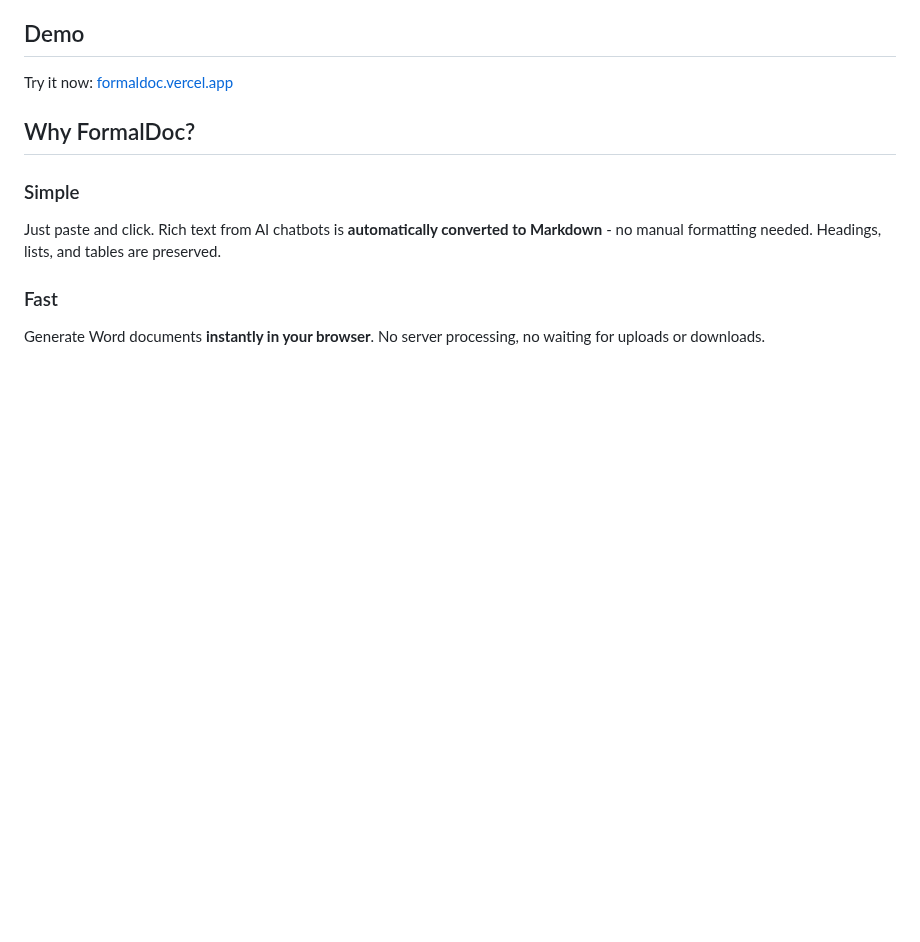
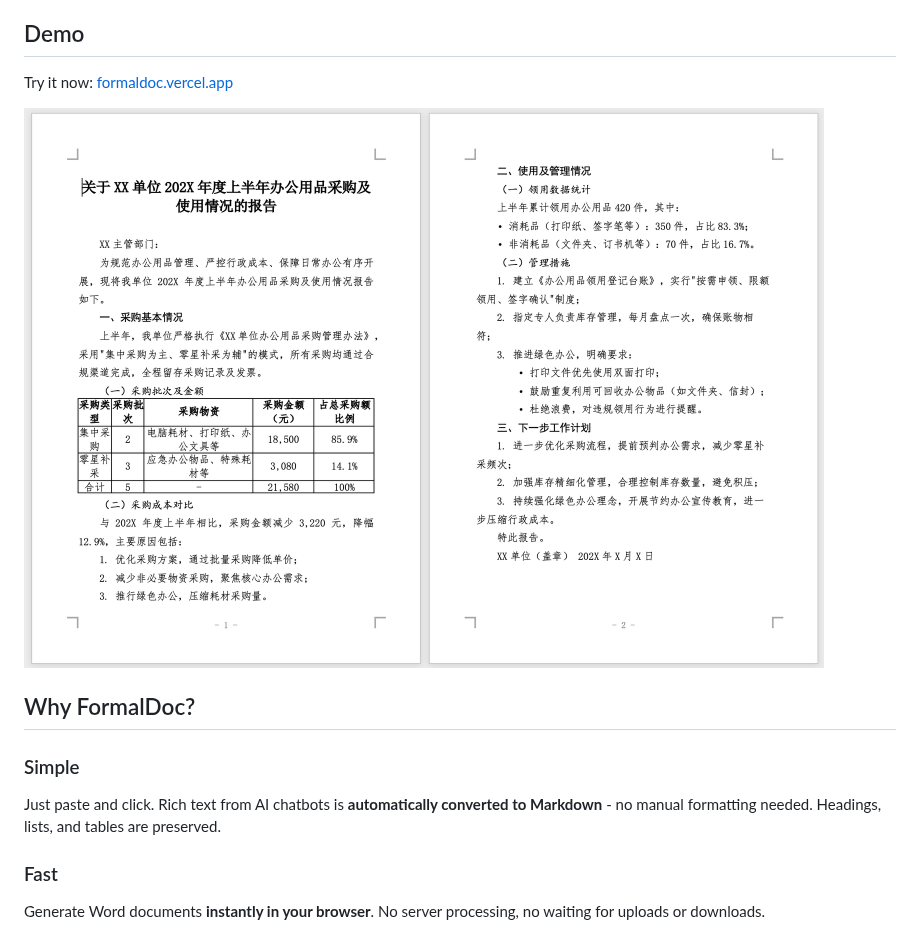
Before and after one commit to shrektan/formaldoc, a Markdown page: README.md, the part around the change. Rendered like a GitHub page; pictures changed too: docs/screenshot.png (added); blank space fills up the shorter version.

```diff
--- a/README.md
+++ b/README.md
@@ -9,6 +9,8 @@ Paste content from 豆包, 千问, DeepSeek, Kimi, ChatGPT, or any AI tool, and
 ## Demo
 
 Try it now: [formaldoc.vercel.app](https://formaldoc.vercel.app)
+
+![Screenshot](docs/screenshot.png)
 
 ## Why FormalDoc?
 
```
Also changed, not shown: README_zh.md (+2 -0 lines).
